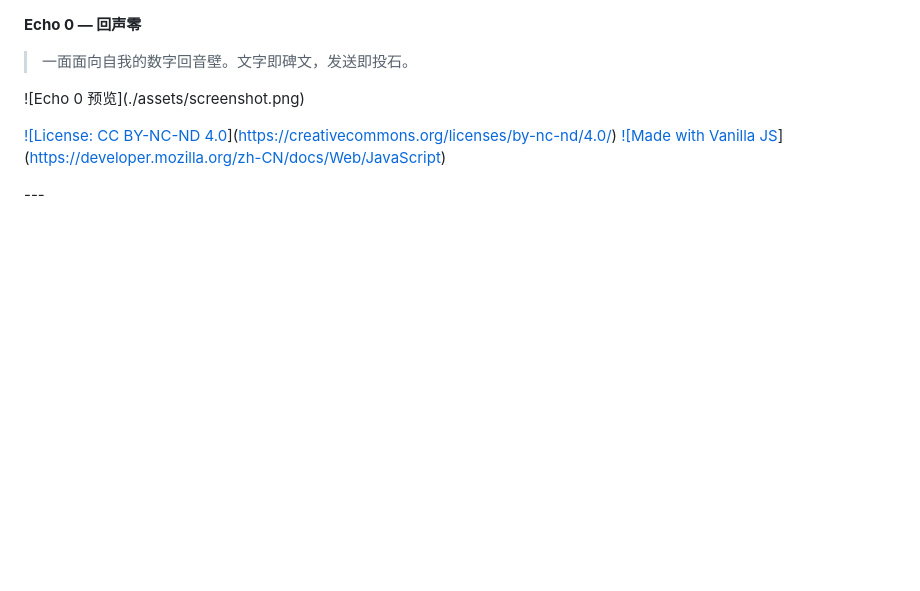
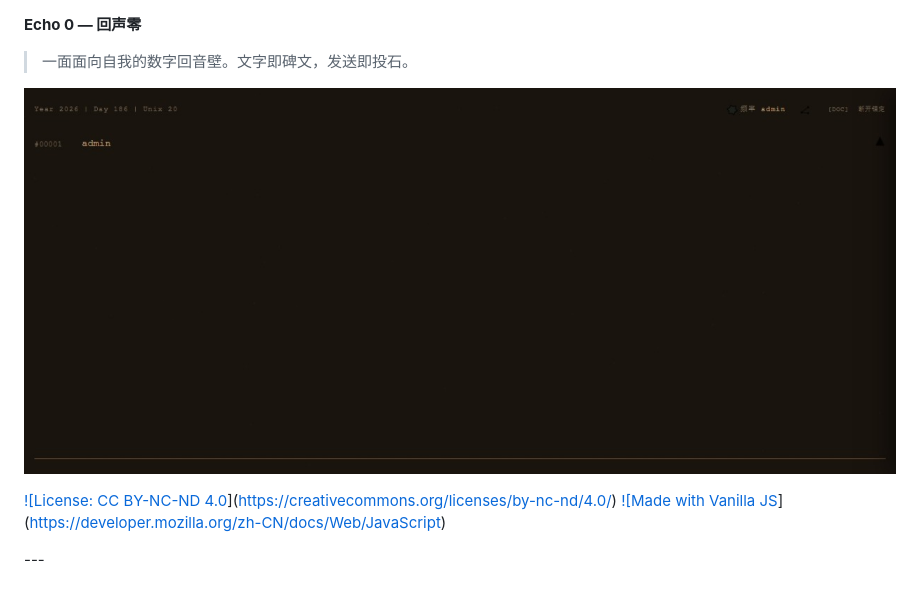
Before and after one commit to badi854/echo0, a Markdown page: README.md, the part around the change. Drawn GitHub-style; blank space fills up the shorter version.

```diff
--- a/README.md
+++ b/README.md
@@ -2,7 +2,7 @@
 
 > 一面面向自我的数字回音壁。文字即碑文，发送即投石。
 
-!\[Echo 0 预览](./assets/screenshot.png)
+![Echo 0 预览](./assets/screenshot.png)
 
 [!\[License: CC BY-NC-ND 4.0](https://img.shields.io/badge/License-CC%20BY--NC--ND%204.0-lightgrey.svg)](https://creativecommons.org/licenses/by-nc-nd/4.0/)
 [!\[Made with Vanilla JS](https://img.shields.io/badge/Made%20with-Vanilla%20JS-f7df1e.svg)](https://developer.mozilla.org/zh-CN/docs/Web/JavaScript)
```
